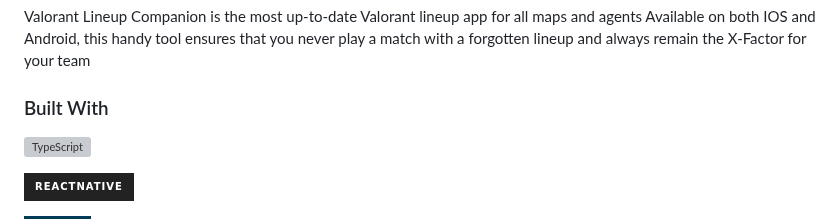
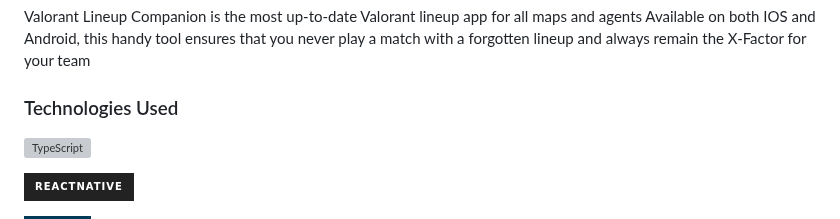
Before and after one commit to shaziwnl/Valorant-Lineup-Companion, a Markdown page: README.md, the part around the change. GitHub-like rendering; badges without logos; grey boxes are pictures that could not be loaded.

```diff
--- a/README.md
+++ b/README.md
@@ -48,7 +48,7 @@ Valorant Lineup Companion is the most up-to-date Valorant lineup app for all map
 Available on both IOS and Android, this handy tool ensures that you never play a match with a forgotten lineup and always remain the X-Factor for your team
 
 
-### Built With
+### Technologies Used
 [![TypeScript][TypeScript.com]][TypeScript-url]
 
 [![React Native][React.js]][React-url]
```
